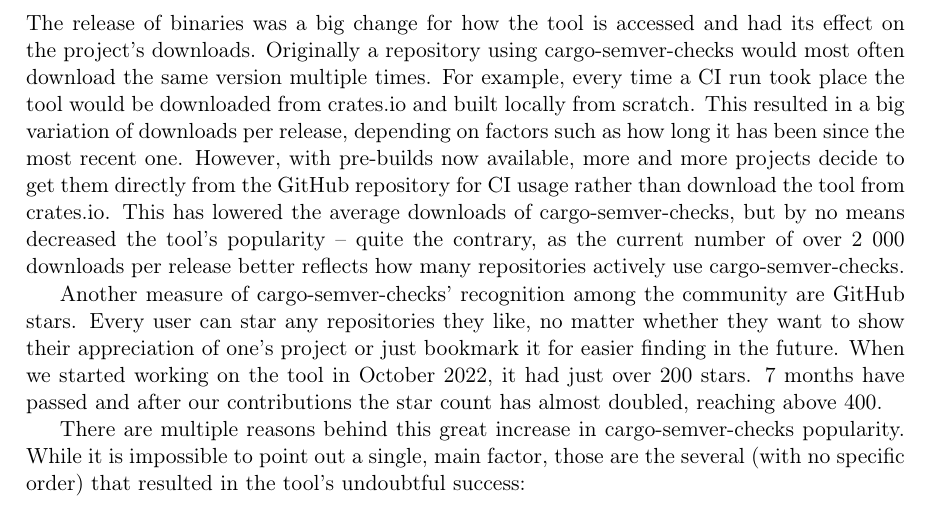
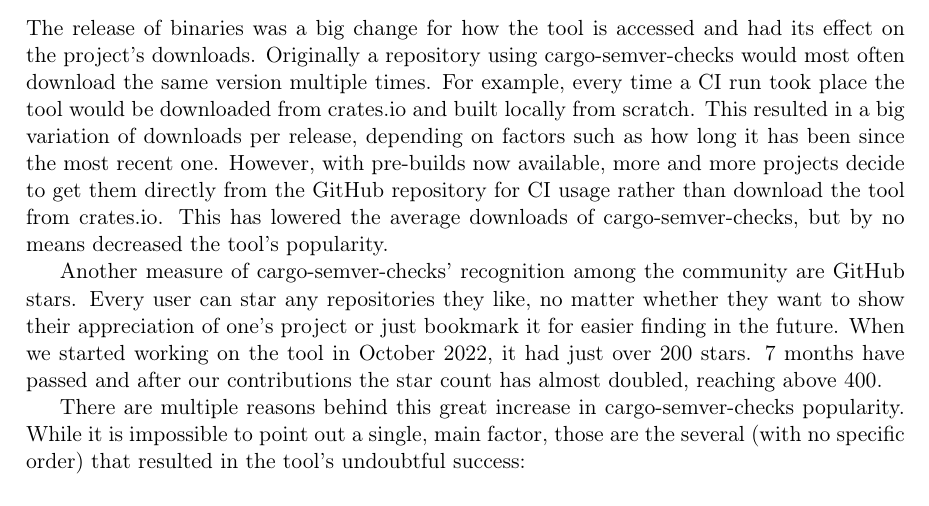
Before and after one commit to tonowak/bachelors-thesis, a LaTeX thesis (thesis-en.tex): part of page 37 of 43, cut so that both start at the same text. Compiled offline with pdfLaTeX.

Commit message:
Update thesis-en.tex
Co-authored-by: Bartosz Smolarczyk <92160712+SmolSir@users.noreply.github.com>

```diff
--- a/thesis-en.tex
+++ b/thesis-en.tex
@@ -1012,9 +1012,7 @@
 decide to get them directly from the GitHub repository for CI usage
 rather than download the tool from crates.io.
 This has lowered
-the average downloads of cargo-semver-checks, but by no means decreased the tool's popularity --
-quite the contrary, as the current number of over 2 000 downloads per release better reflects
-how many repositories actively use cargo-semver-checks.
+the average downloads of cargo-semver-checks, but by no means decreased the tool's popularity.
 
 Another measure of cargo-semver-checks' recognition among the community are GitHub stars.
 Every user can star any repositories they like, no matter whether they want to show
```
